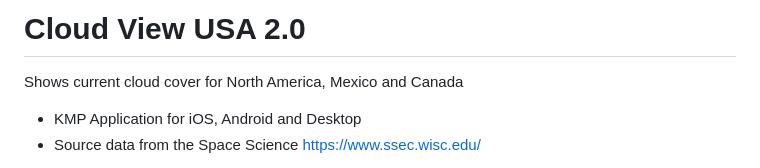
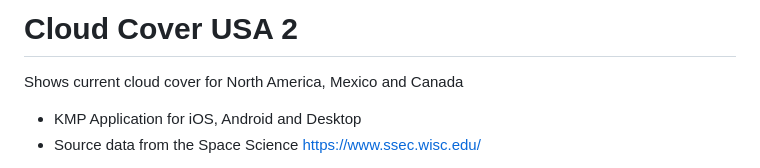
Before and after one commit to realityexpander/CloudCoverUSA2, a Markdown page: README.md, the part around the change. Rendered like a GitHub page.

```diff
--- a/README.md
+++ b/README.md
@@ -1,4 +1,4 @@
-# Cloud View USA 2.0
+# Cloud Cover USA 2
 Shows current cloud cover for North America, Mexico and Canada
 
 - KMP Application for iOS, Android and Desktop
```
